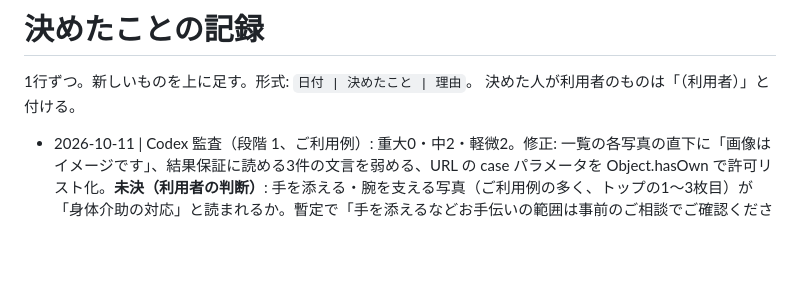
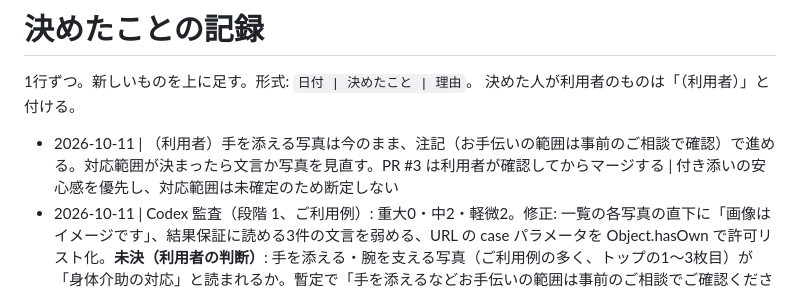
Before and after one commit to daikisakaguchi1994-lab/tsukisoi-support, a Markdown page: docs/DECISIONS.md, the part around the change. GitHub-like rendering; blank space fills up the shorter version.

```diff
--- a/docs/DECISIONS.md
+++ b/docs/DECISIONS.md
@@ -3,6 +3,7 @@
 1行ずつ。新しいものを上に足す。形式: `日付 | 決めたこと | 理由`。
 決めた人が利用者のものは「（利用者）」と付ける。
 
+- 2026-10-11 | （利用者）手を添える写真は今のまま、注記（お手伝いの範囲は事前のご相談で確認）で進める。対応範囲が決まったら文言か写真を見直す。PR #3 は利用者が確認してからマージする | 付き添いの安心感を優先し、対応範囲は未確定のため断定しない
 - 2026-10-11 | Codex 監査（段階 1、ご利用例）: 重大0・中2・軽微2。修正: 一覧の各写真の直下に「画像はイメージです」、結果保証に読める3件の文言を弱める、URL の case パラメータを Object.hasOwn で許可リスト化。**未決（利用者の判断）**: 手を添える・腕を支える写真（ご利用例の多く、トップの1〜3枚目）が「身体介助の対応」と読まれるか。暫定で「手を添えるなどお手伝いの範囲は事前のご相談でご確認ください」と注記。対応範囲が決まったら、文言か写真を見直す | 許認可・対応範囲に関わるため（CLAUDE.md 1）
 - 2026-10-11 | ご利用例の残り4枚（海外旅行=石畳の街角で地図、結婚式=式場の庭園で正装、お引越し=新居の玄関前、法事=霊園の石段）を追加し、11枚そろった | 場面ごとに構図を変えるため
 - 2026-10-11 | ご利用例の写真を4枚追加（初めての病院=廊下の引き、外食=食堂の横顔、窓口=待合の後ろ姿、日帰り=桜並木）。構図を変えて単調さを避けた。残り4枚は未生成 | 同じ「後ろ姿で歩く」構図の連続を避ける
```
Also changed, not shown: docs/HANDOFF.md (+1 -1 lines).
